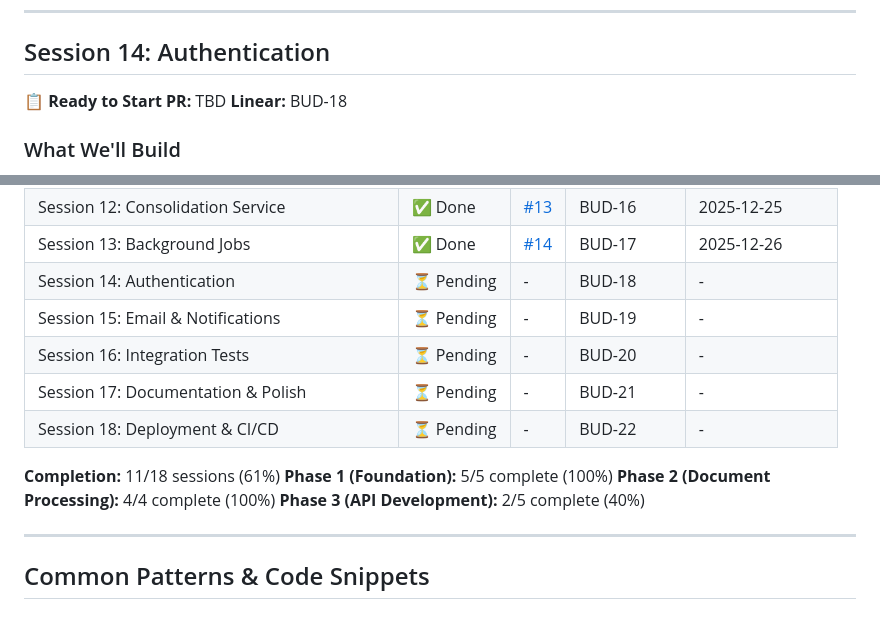
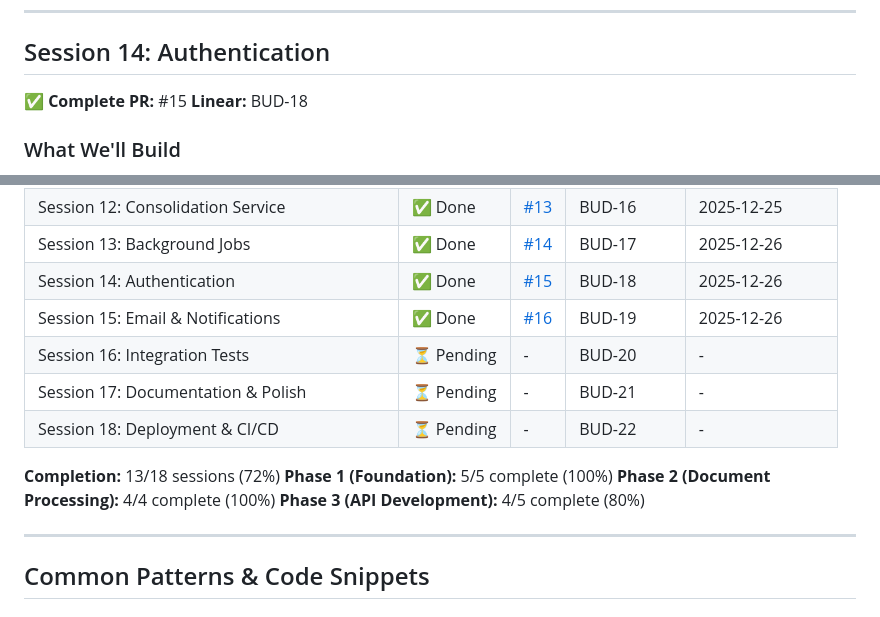
Before and after one commit to ptigroup/deepfin, a Markdown page: JOURNEY.md, 2 parts joined by grey strips. Drawn GitHub-style.

Commit message:
Update JOURNEY.md with Session 14 completion
🤖 Generated with [Claude Code](https://claude.com/claude-code)

Co-Authored-By: Claude Sonnet 4.5 <noreply@anthropic.com>

```diff
--- a/JOURNEY.md
+++ b/JOURNEY.md
@@ -1679,8 +1679,8 @@ app/jobs/tests/
 
 ## Session 14: Authentication
 
-📋 **Ready to Start**
-**PR:** TBD
+✅ **Complete**
+**PR:** #15
 **Linear:** BUD-18
 
 ### What We'll Build
@@ -1917,16 +1917,16 @@ git branch -D session-XX-feature-name
 | Session 11: Consolidation Models | ✅ Done | [#12](https://github.com/ptigroup/deepfin/pull/12) | BUD-15 | 2025-12-25 |
 | Session 12: Consolidation Service | ✅ Done | [#13](https://github.com/ptigroup/deepfin/pull/13) | BUD-16 | 2025-12-25 |
 | Session 13: Background Jobs | ✅ Done | [#14](https://github.com/ptigroup/deepfin/pull/14) | BUD-17 | 2025-12-26 |
-| Session 14: Authentication | ⏳ Pending | - | BUD-18 | - |
-| Session 15: Email & Notifications | ⏳ Pending | - | BUD-19 | - |
+| Session 14: Authentication | ✅ Done | [#15](https://github.com/ptigroup/deepfin/pull/15) | BUD-18 | 2025-12-26 |
+| Session 15: Email & Notifications | ✅ Done | [#16](https://github.com/ptigroup/deepfin/pull/16) | BUD-19 | 2025-12-26 |
 | Session 16: Integration Tests | ⏳ Pending | - | BUD-20 | - |
 | Session 17: Documentation & Polish | ⏳ Pending | - | BUD-21 | - |
 | Session 18: Deployment & CI/CD | ⏳ Pending | - | BUD-22 | - |
 
-**Completion:** 11/18 sessions (61%)
+**Completion:** 13/18 sessions (72%)
 **Phase 1 (Foundation):** 5/5 complete (100%)
 **Phase 2 (Document Processing):** 4/4 complete (100%)
-**Phase 3 (API Development):** 2/5 complete (40%)
+**Phase 3 (API Development):** 4/5 complete (80%)
 
 ---
 
```
